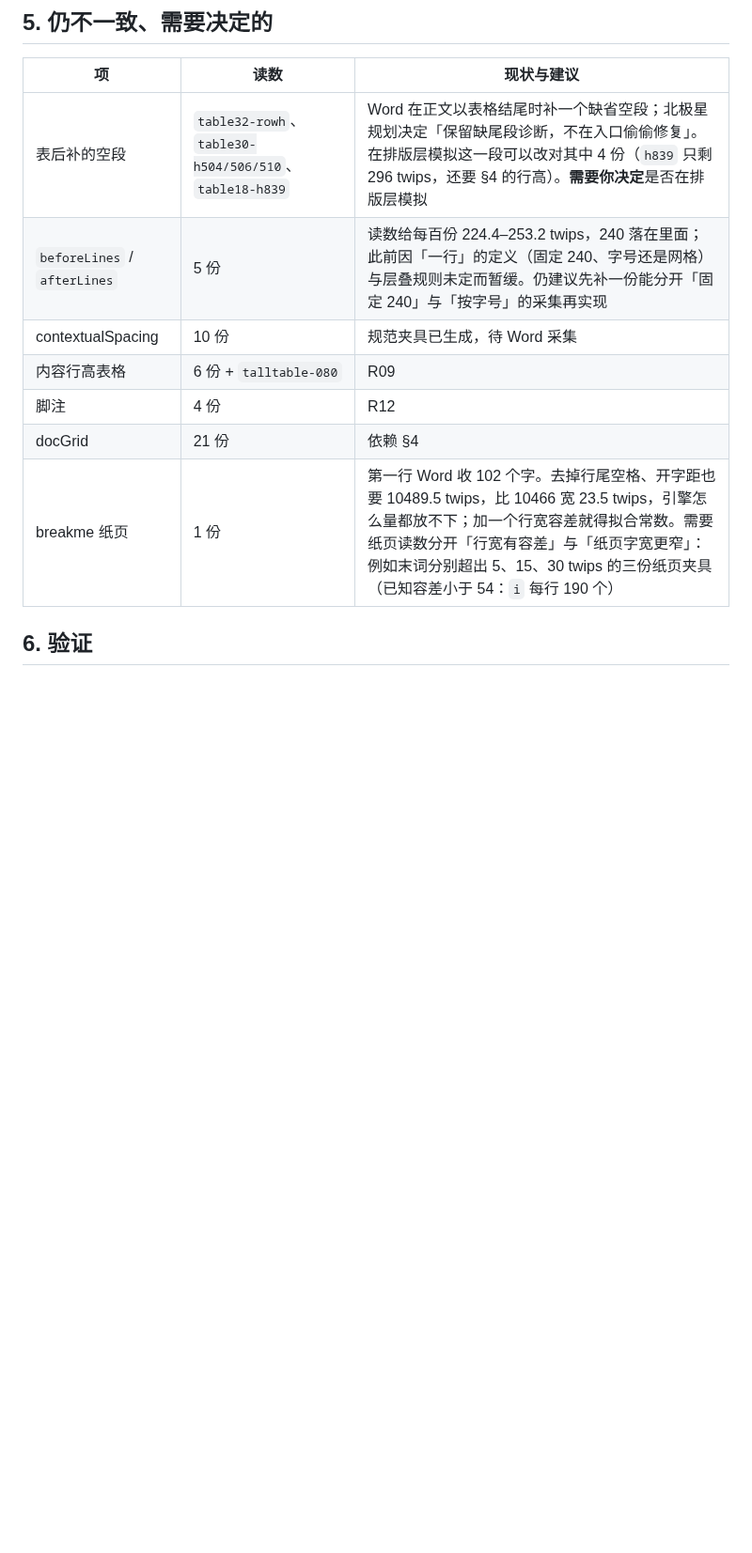
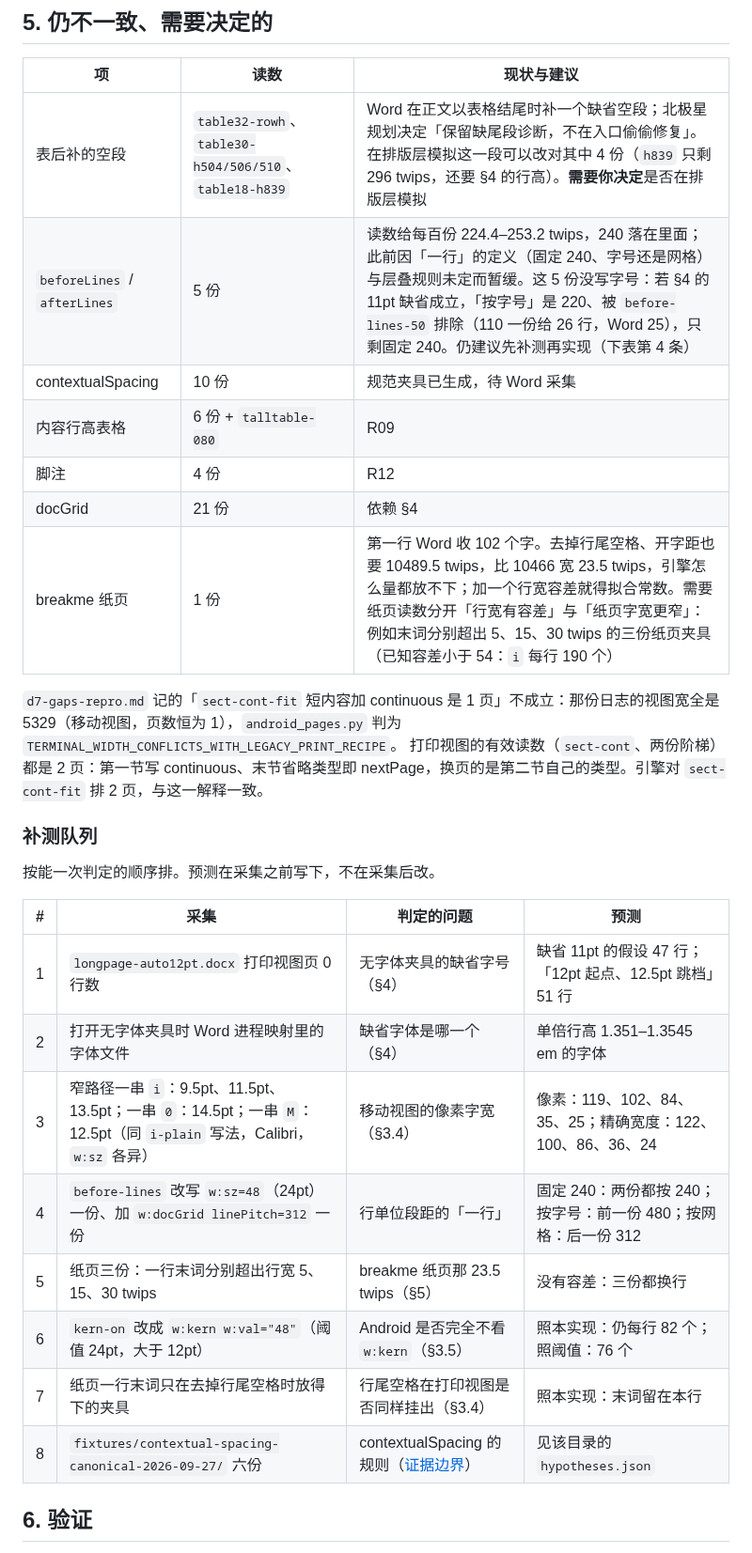
Before and after one commit to Jabberwocky238/rsWordLayout, a Markdown page: docs/WORD-ANALYSE-P0-ALIGNMENT-2026-10-04.md, the part around the change. Shown at 94% size. Rendered like a GitHub page; blank space fills up the shorter version.

Commit message:
List the readings that would decide the remaining Android gaps
The sect-cont-fit "one page with continuous" reading was taken in mobile
view (every width is 5329), so it says nothing about print pagination;
the valid print readings agree with the engine's two pages. The open
questions (default font size and face, mobile pixel widths at other
sizes, the beforeLines unit, breakme's paper overflow, kerning
thresholds, hanging spaces in print view, contextualSpacing) now have
one capture each, with predictions written before any capture.

```diff
--- a/docs/WORD-ANALYSE-P0-ALIGNMENT-2026-10-04.md
+++ b/docs/WORD-ANALYSE-P0-ALIGNMENT-2026-10-04.md
@@ -220,12 +220,32 @@ auto 行高、atLeast、docGrid、表后空段、脚注这批打印视图夹具*
 | 项 | 读数 | 现状与建议 |
 | --- | --- | --- |
 | 表后补的空段 | `table32-rowh`、`table30-h504/506/510`、`table18-h839` | Word 在正文以表格结尾时补一个缺省空段；北极星规划决定「保留缺尾段诊断，不在入口偷偷修复」。在排版层模拟这一段可以改对其中 4 份（`h839` 只剩 296 twips，还要 §4 的行高）。**需要你决定**是否在排版层模拟 |
-| `beforeLines` / `afterLines` | 5 份 | 读数给每百份 224.4–253.2 twips，240 落在里面；此前因「一行」的定义（固定 240、字号还是网格）与层叠规则未定而暂缓。仍建议先补一份能分开「固定 240」与「按字号」的采集再实现 |
+| `beforeLines` / `afterLines` | 5 份 | 读数给每百份 224.4–253.2 twips，240 落在里面；此前因「一行」的定义（固定 240、字号还是网格）与层叠规则未定而暂缓。这 5 份没写字号：若 §4 的 11pt 缺省成立，「按字号」是 220、被 `before-lines-50` 排除（110 一份给 26 行，Word 25），只剩固定 240。仍建议先补测再实现（下表第 4 条） |
 | contextualSpacing | 10 份 | 规范夹具已生成，待 Word 采集 |
 | 内容行高表格 | 6 份 + `talltable-080` | R09 |
 | 脚注 | 4 份 | R12 |
 | docGrid | 21 份 | 依赖 §4 |
 | breakme 纸页 | 1 份 | 第一行 Word 收 102 个字。去掉行尾空格、开字距也要 10489.5 twips，比 10466 宽 23.5 twips，引擎怎么量都放不下；加一个行宽容差就得拟合常数。需要纸页读数分开「行宽有容差」与「纸页字宽更窄」：例如末词分别超出 5、15、30 twips 的三份纸页夹具（已知容差小于 54：`i` 每行 190 个） |
+
+`d7-gaps-repro.md` 记的「`sect-cont-fit` 短内容加 continuous 是 1 页」不成立：那份日志的视图宽全是
+5329（移动视图，页数恒为 1），`android_pages.py` 判为 `TERMINAL_WIDTH_CONFLICTS_WITH_LEGACY_PRINT_RECIPE`。
+打印视图的有效读数（`sect-cont`、两份阶梯）都是 2 页：第一节写 continuous、末节省略类型即
+nextPage，换页的是第二节自己的类型。引擎对 `sect-cont-fit` 排 2 页，与这一解释一致。
+
+### 补测队列
+
+按能一次判定的顺序排。预测在采集之前写下，不在采集后改。
+
+| # | 采集 | 判定的问题 | 预测 |
+| --- | --- | --- | --- |
+| 1 | `longpage-auto12pt.docx` 打印视图页 0 行数 | 无字体夹具的缺省字号（§4） | 缺省 11pt 的假设 47 行；「12pt 起点、12.5pt 跳档」51 行 |
+| 2 | 打开无字体夹具时 Word 进程映射里的字体文件 | 缺省字体是哪一个（§4） | 单倍行高 1.351–1.3545 em 的字体 |
+| 3 | 窄路径一串 `i`：9.5pt、11.5pt、13.5pt；一串 `0`：14.5pt；一串 `M`：12.5pt（同 `i-plain` 写法，Calibri，`w:sz` 各异） | 移动视图的像素字宽（§3.4） | 像素：119、102、84、35、25；精确宽度：122、100、86、36、24 |
+| 4 | `before-lines` 改写 `w:sz=48`（24pt）一份、加 `w:docGrid linePitch=312` 一份 | 行单位段距的「一行」 | 固定 240：两份都按 240；按字号：前一份 480；按网格：后一份 312 |
+| 5 | 纸页三份：一行末词分别超出行宽 5、15、30 twips | breakme 纸页那 23.5 twips（§5） | 没有容差：三份都换行 |
+| 6 | `kern-on` 改成 `w:kern w:val="48"`（阈值 24pt，大于 12pt） | Android 是否完全不看 `w:kern`（§3.5） | 照本实现：仍每行 82 个；照阈值：76 个 |
+| 7 | 纸页一行末词只在去掉行尾空格时放得下的夹具 | 行尾空格在打印视图是否同样挂出（§3.4） | 照本实现：末词留在本行 |
+| 8 | `fixtures/contextual-spacing-canonical-2026-09-27/` 六份 | contextualSpacing 的规则（[证据边界](CONTEXTUAL-SPACING-EVIDENCE-2026-09-27.md)） | 见该目录的 `hypotheses.json` |
 
 ## 6. 验证
 
```
